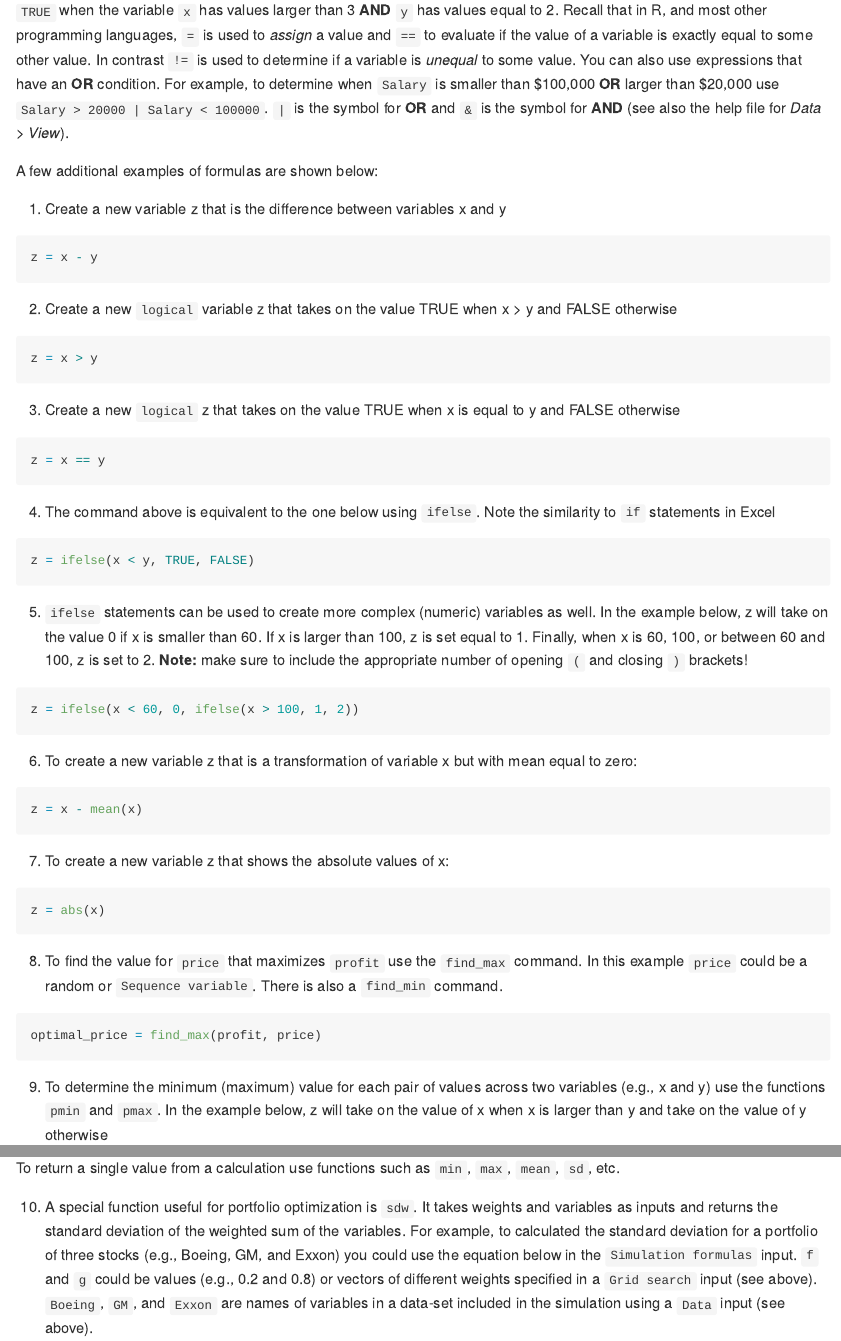
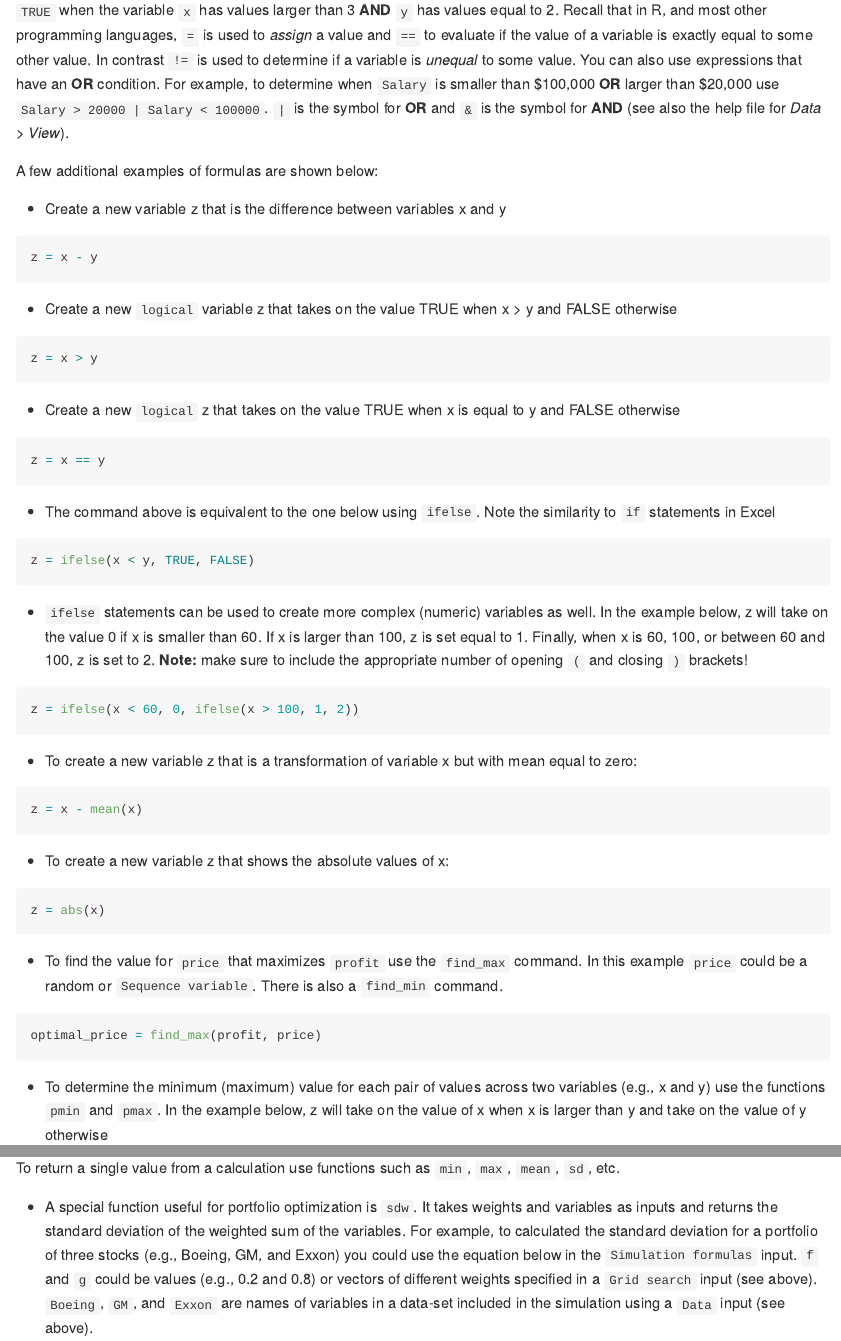
Before and after one commit to radiant-rstats/docs, an R Markdown document (model/app/simulater.Rmd): the page in a window 1100 px wide, from 2190 px down, and a second part further down, joined at a grey line. The pictures show the output file model/app/simulater.md that the author committed with the source, drawn offline in the style of GitHub.

````diff
--- a/model/app/simulater.Rmd
+++ b/model/app/simulater.Rmd
@@ -54,55 +54,55 @@
 
 A few additional examples of formulas are shown below:
 
-1. Create a new variable z that is the difference between variables x and y
+- Create a new variable z that is the difference between variables x and y
 
 ```r
 z = x - y
 ```
 
-2. Create a new `logical` variable z that takes on the value TRUE when x > y and FALSE otherwise
+- Create a new `logical` variable z that takes on the value TRUE when x > y and FALSE otherwise
 
 ```r
 z = x > y
 ```
 
-3. Create a new `logical` z that takes on the value TRUE when x is equal to y and FALSE otherwise
+- Create a new `logical` z that takes on the value TRUE when x is equal to y and FALSE otherwise
 
 ```r
 z = x == y
 ```
 
-4. The command above is equivalent to the one below using `ifelse`. Note the similarity to `if` statements in Excel
+- The command above is equivalent to the one below using `ifelse`. Note the similarity to `if` statements in Excel
 
 ```r
 z = ifelse(x < y, TRUE, FALSE)
 ```
 
-5. `ifelse` statements can be used to create more complex (numeric) variables as well. In the example below, z will take on the value 0 if x is smaller than 60. If x is larger than 100, z is set equal to 1. Finally, when x is 60, 100, or between 60 and 100, z is set to 2. **Note:** make sure to include the appropriate number of opening `(` and closing `)` brackets!
+- `ifelse` statements can be used to create more complex (numeric) variables as well. In the example below, z will take on the value 0 if x is smaller than 60. If x is larger than 100, z is set equal to 1. Finally, when x is 60, 100, or between 60 and 100, z is set to 2. **Note:** make sure to include the appropriate number of opening `(` and closing `)` brackets!
 
 ```r
 z = ifelse(x < 60, 0, ifelse(x > 100, 1, 2))
 ```
 
-6. To create a new variable z that is a transformation of variable x but with mean equal to zero:
+- To create a new variable z that is a transformation of variable x but with mean equal to zero:
 
 ```r
 z = x - mean(x)
 ```
 
-7. To create a new variable z that shows the absolute values of x:
+- To create a new variable z that shows the absolute values of x:
 
 ```r
 z = abs(x)
 ```
 
-8. To find the value for `price` that maximizes `profit` use the `find_max` command. In this example `price` could be a random or `Sequence variable`. There is also a `find_min` command.
+- To find the value for `price` that maximizes `profit` use the `find_max` command. In this example `price` could be a random or `Sequence variable`. There is also a `find_min` command.
 
 ```r
 optimal_price = find_max(profit, price)
 ```
 
-9. To determine the minimum (maximum) value for each pair of values across two variables (e.g., x and y) use the functions `pmin` and `pmax`. In the example below, z will take on the value of x when x is larger than y and take on the value of y otherwise
+- To determine the minimum (maximum) value for each pair of values across two variables (e.g., x and y) use the functions `pmin` and `pmax`. In the example below, z will take on the value of x when x is larger than y and take on the value of y otherwise
 
 ```r
 z = pmax(x, y)
@@ -127,7 +127,7 @@
 
 To return a single value from a calculation use functions such as `min`, `max`, `mean`, `sd`, etc.
 
-10. A special function useful for portfolio optimization is `sdw`. It takes weights and variables as inputs and returns the standard deviation of the weighted sum of the variables. For example, to calculated the standard deviation for a portfolio of three stocks (e.g., Boeing, GM, and Exxon) you could use the equation below in the `Simulation formulas` input. `f` and `g` could be values (e.g., 0.2 and 0.8) or vectors of different weights specified in a `Grid search` input (see above). `Boeing`, `GM`, and `Exxon` are names of variables in a data-set included in the simulation using a `Data` input (see above).
+- A special function useful for portfolio optimization is `sdw`. It takes weights and variables as inputs and returns the standard deviation of the weighted sum of the variables. For example, to calculated the standard deviation for a portfolio of three stocks (e.g., Boeing, GM, and Exxon) you could use the equation below in the `Simulation formulas` input. `f` and `g` could be values (e.g., 0.2 and 0.8) or vectors of different weights specified in a `Grid search` input (see above). `Boeing`, `GM`, and `Exxon` are names of variables in a data-set included in the simulation using a `Data` input (see above).
 
 ```r
 Pstdev = sdw(f, g, 1-f-g, Boeing, GM, Exxon)
````
Also changed, not shown: model/app/simulater.md, model/simulater.html, model/app/simulater.Rmd (2 more changed lines).
